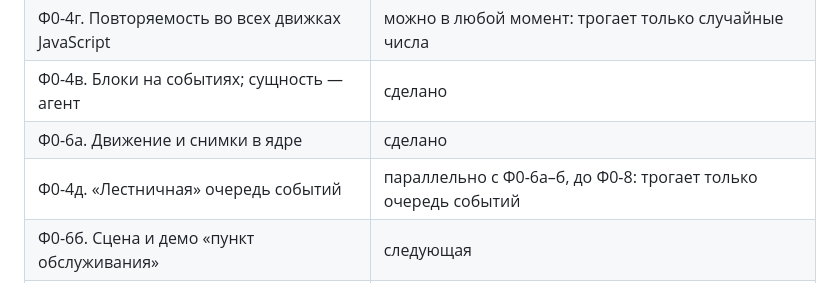
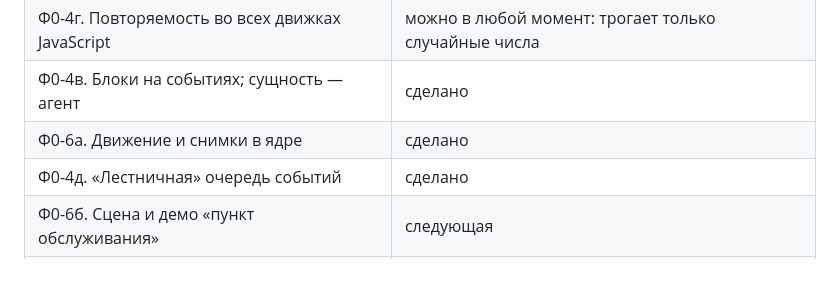
Before and after one commit to exhaustedblade/mozaika, a Markdown page: docs/TASKS-PHASE-0.md, the part around the change. GitHub-like rendering.

```diff
--- a/docs/TASKS-PHASE-0.md
+++ b/docs/TASKS-PHASE-0.md
@@ -14,7 +14,7 @@
 | Ф0-4г. Повторяемость во всех движках JavaScript | можно в любой момент: трогает только случайные числа |
 | Ф0-4в. Блоки на событиях; сущность — агент | сделано |
 | Ф0-6а. Движение и снимки в ядре | сделано |
-| Ф0-4д. «Лестничная» очередь событий | параллельно с Ф0-6а–б, до Ф0-8: трогает только очередь событий |
+| Ф0-4д. «Лестничная» очередь событий | сделано |
 | Ф0-6б. Сцена и демо «пункт обслуживания» | следующая |
 | Ф0-6в. Оболочки десктопа: Electron и Tauri | после Ф0-6б, замеры — на компьютерах владельца |
 | Ф0-5. Системная динамика | после Ф0-6в |
```
Also changed, not shown: CLAUDE.md (+1 -1 lines), README.md (+1 -1 lines).
